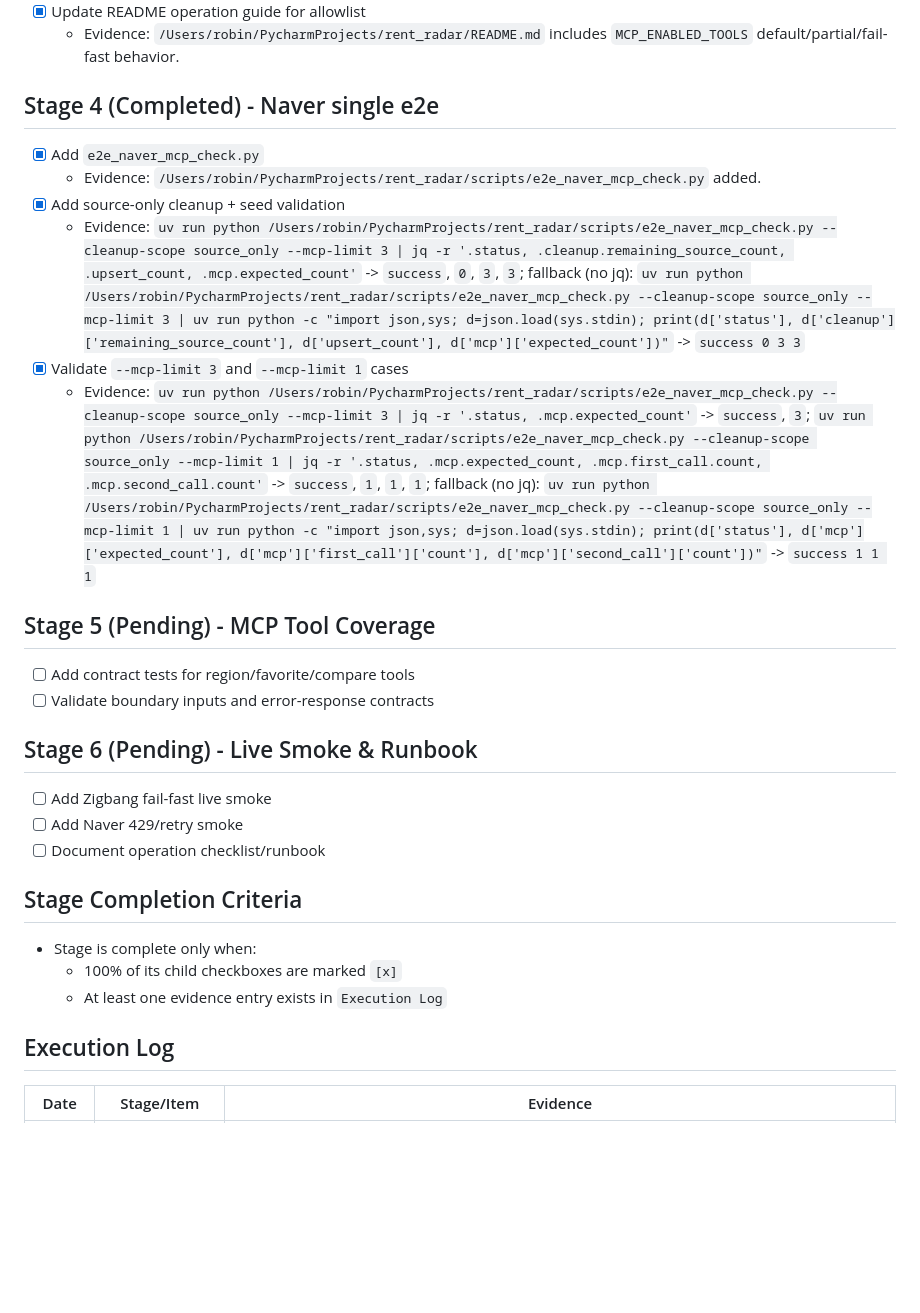
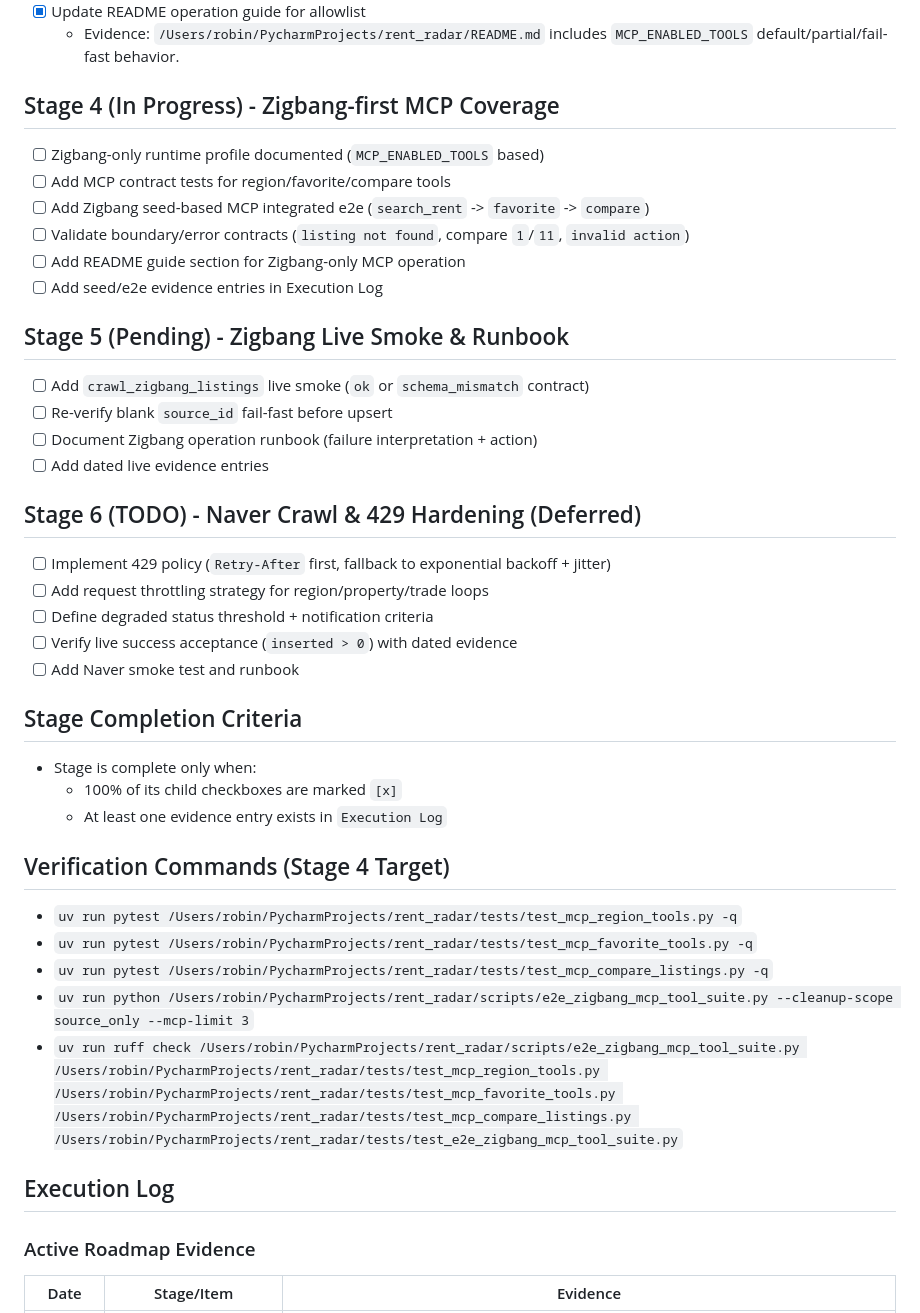
Before and after one commit to mgh3326/rent_radar, a Markdown page: ROADMAP_MCP_CHECKLIST.md, the part around one of its changes. Rendered like a GitHub page; blank space fills up the shorter version.

Commit message:
Update Stage 4 roadmap for Zigbang-first MCP coverage: redefined priorities, expanded scope details, and deferred Naver tasks to Stage 6.

```diff
--- a/ROADMAP_MCP_CHECKLIST.md
+++ b/ROADMAP_MCP_CHECKLIST.md
@@ -27,29 +44,42 @@ Last Updated: 2026-02-15
 - [x] Update README operation guide for allowlist
   - Evidence: `/Users/robin/PycharmProjects/rent_radar/README.md` includes `MCP_ENABLED_TOOLS` default/partial/fail-fast behavior.
 
-## Stage 4 (Completed) - Naver single e2e
-- [x] Add `e2e_naver_mcp_check.py`
-  - Evidence: `/Users/robin/PycharmProjects/rent_radar/scripts/e2e_naver_mcp_check.py` added.
-- [x] Add source-only cleanup + seed validation
-  - Evidence: `uv run python /Users/robin/PycharmProjects/rent_radar/scripts/e2e_naver_mcp_check.py --cleanup-scope source_only --mcp-limit 3 | jq -r '.status, .cleanup.remaining_source_count, .upsert_count, .mcp.expected_count'` -> `success`, `0`, `3`, `3`; fallback (no jq): `uv run python /Users/robin/PycharmProjects/rent_radar/scripts/e2e_naver_mcp_check.py --cleanup-scope source_only --mcp-limit 3 | uv run python -c "import json,sys; d=json.load(sys.stdin); print(d['status'], d['cleanup']['remaining_source_count'], d['upsert_count'], d['mcp']['expected_count'])"` -> `success 0 3 3`
-- [x] Validate `--mcp-limit 3` and `--mcp-limit 1` cases
-  - Evidence: `uv run python /Users/robin/PycharmProjects/rent_radar/scripts/e2e_naver_mcp_check.py --cleanup-scope source_only --mcp-limit 3 | jq -r '.status, .mcp.expected_count'` -> `success`, `3`; `uv run python /Users/robin/PycharmProjects/rent_radar/scripts/e2e_naver_mcp_check.py --cleanup-scope source_only --mcp-limit 1 | jq -r '.status, .mcp.expected_count, .mcp.first_call.count, .mcp.second_call.count'` -> `success`, `1`, `1`, `1`; fallback (no jq): `uv run python /Users/robin/PycharmProjects/rent_radar/scripts/e2e_naver_mcp_check.py --cleanup-scope source_only --mcp-limit 1 | uv run python -c "import json,sys; d=json.load(sys.stdin); print(d['status'], d['mcp']['expected_count'], d['mcp']['first_call']['count'], d['mcp']['second_call']['count'])"` -> `success 1 1 1`
+## Stage 4 (In Progress) - Zigbang-first MCP Coverage
+- [ ] Zigbang-only runtime profile documented (`MCP_ENABLED_TOOLS` based)
+- [ ] Add MCP contract tests for region/favorite/compare tools
+- [ ] Add Zigbang seed-based MCP integrated e2e (`search_rent` -> `favorite` -> `compare`)
+- [ ] Validate boundary/error contracts (`listing not found`, compare `1`/`11`, `invalid action`)
+- [ ] Add README guide section for Zigbang-only MCP operation
+- [ ] Add seed/e2e evidence entries in Execution Log
 
-## Stage 5 (Pending) - MCP Tool Coverage
-- [ ] Add contract tests for region/favorite/compare tools
-- [ ] Validate boundary inputs and error-response contracts
+## Stage 5 (Pending) - Zigbang Live Smoke & Runbook
+- [ ] Add `crawl_zigbang_listings` live smoke (`ok` or `schema_mismatch` contract)
+- [ ] Re-verify blank `source_id` fail-fast before upsert
+- [ ] Document Zigbang operation runbook (failure interpretation + action)
+- [ ] Add dated live evidence entries
 
-## Stage 6 (Pending) - Live Smoke & Runbook
-- [ ] Add Zigbang fail-fast live smoke
-- [ ] Add Naver 429/retry smoke
-- [ ] Document operation checklist/runbook
+## Stage 6 (TODO) - Naver Crawl & 429 Hardening (Deferred)
+- [ ] Implement 429 policy (`Retry-After` first, fallback to exponential backoff + jitter)
+- [ ] Add request throttling strategy for region/property/trade loops
+- [ ] Define degraded status threshold + notification criteria
+- [ ] Verify live success acceptance (`inserted > 0`) with dated evidence
+- [ ] Add Naver smoke test and runbook
 
 ## Stage Completion Criteria
 - Stage is complete only when:
   - 100% of its child checkboxes are marked `[x]`
   - At least one evidence entry exists in `Execution Log`
 
+## Verification Commands (Stage 4 Target)
+- `uv run pytest /Users/robin/PycharmProjects/rent_radar/tests/test_mcp_region_tools.py -q`
+- `uv run pytest /Users/robin/PycharmProjects/rent_radar/tests/test_mcp_favorite_tools.py -q`
+- `uv run pytest /Users/robin/PycharmProjects/rent_radar/tests/test_mcp_compare_listings.py -q`
+- `uv run python /Users/robin/PycharmProjects/rent_radar/scripts/e2e_zigbang_mcp_tool_suite.py --cleanup-scope source_only --mcp-limit 3`
+- `uv run ruff check /Users/robin/PycharmProjects/rent_radar/scripts/e2e_zigbang_mcp_tool_suite.py /Users/robin/PycharmProjects/rent_radar/tests/test_mcp_region_tools.py /Users/robin/PycharmProjects/rent_radar/tests/test_mcp_favorite_tools.py /Users/robin/PycharmProjects/rent_radar/tests/test_mcp_compare_listings.py /Users/robin/PycharmProjects/rent_radar/tests/test_e2e_zigbang_mcp_tool_suite.py`
+
 ## Execution Log
+
+### Active Roadmap Evidence
 | Date | Stage/Item | Evidence |
 |---|---|---|
 | 2026-02-15 | Stage 2 baseline verification | `test_mcp_search_rent.py: 6 passed`, `e2e_mcp_search_rent_check.py: status=success` |
```
Also changed, not shown: other parts of ROADMAP_MCP_CHECKLIST.md (+31 -3 lines).
